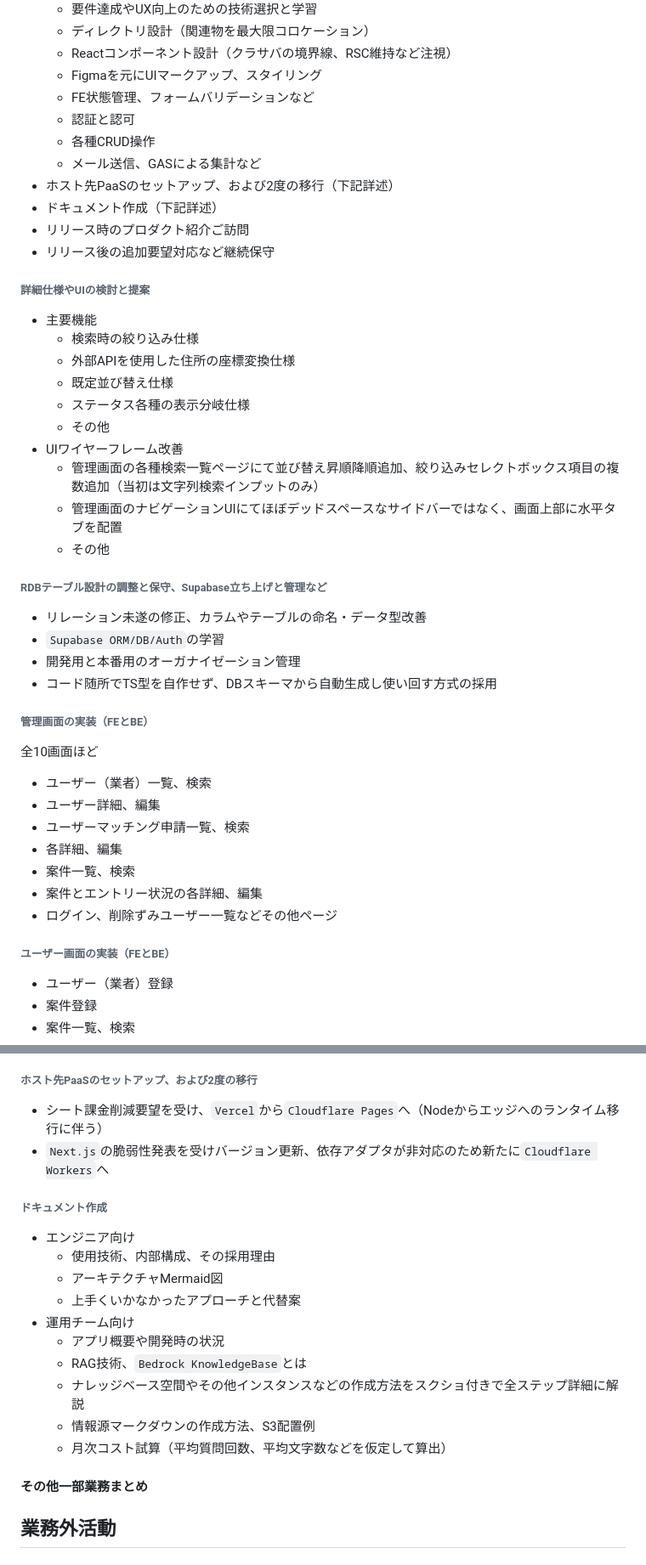
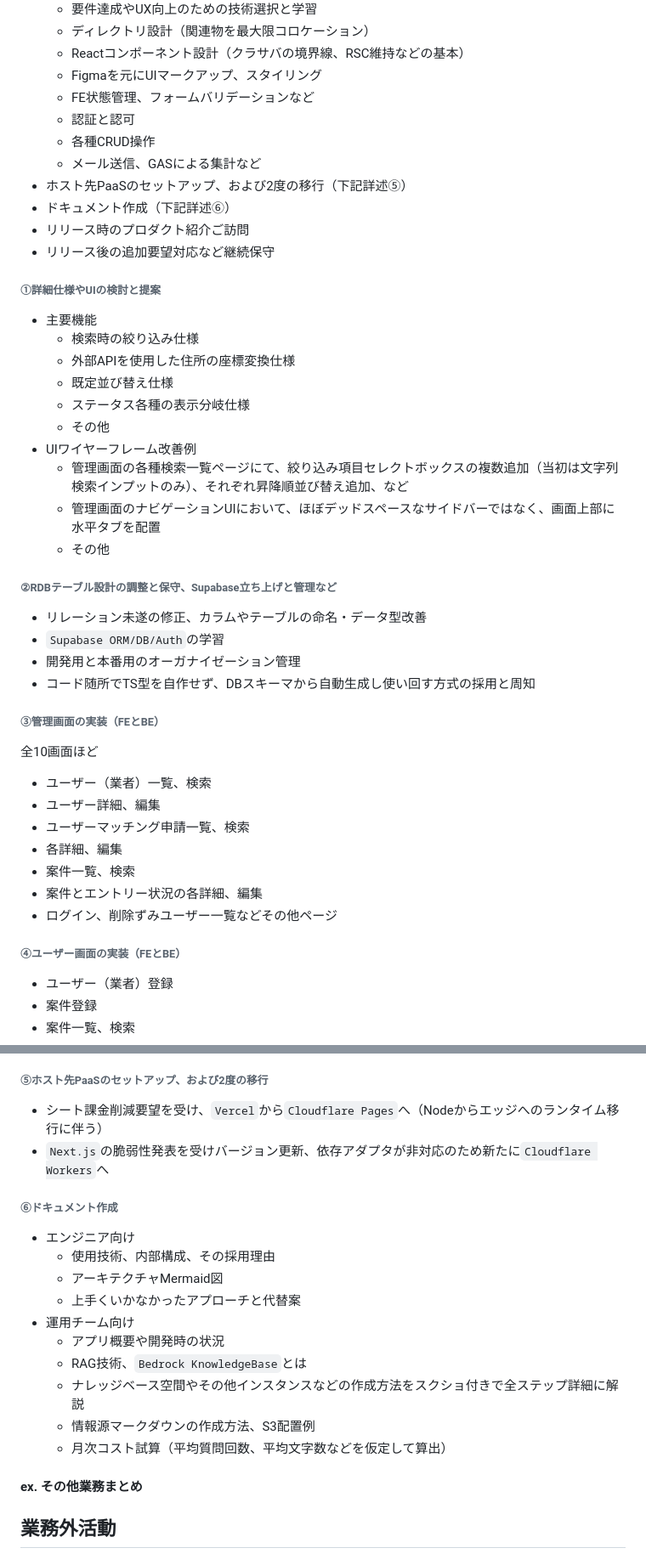
Before and after one commit to 200okmk/resume, a Markdown page: public/README.md, 2 parts joined by grey strips. Shown at 85% size. Drawn GitHub-style.

```diff
--- a/public/README.md
+++ b/public/README.md
@@ -255,17 +255,17 @@
   - 要件達成やUX向上のための技術選択と学習
   - ディレクトリ設計（関連物を最大限コロケーション）
-  - Reactコンポーネント設計（クラサバの境界線、RSC維持など注視）
+  - Reactコンポーネント設計（クラサバの境界線、RSC維持などの基本）
   - Figmaを元にUIマークアップ、スタイリング
   - FE状態管理、フォームバリデーションなど
   - 認証と認可
   - 各種CRUD操作
   - メール送信、GASによる集計など
-- ホスト先PaaSのセットアップ、および2度の移行（下記詳述）
-- ドキュメント作成（下記詳述）
+- ホスト先PaaSのセットアップ、および2度の移行（下記詳述⑤）
+- ドキュメント作成（下記詳述⑥）
 - リリース時のプロダクト紹介ご訪問
 - リリース後の追加要望対応など継続保守
 
-###### 詳細仕様やUIの検討と提案
+###### ①詳細仕様やUIの検討と提案
 
 - 主要機能
   - 検索時の絞り込み仕様
@@ -273,19 +273,19 @@
   - 既定並び替え仕様
   - ステータス各種の表示分岐仕様
   - その他
-- UIワイヤーフレーム改善
-  - 管理画面の各種検索一覧ページにて並び替え昇順降順追加、絞り込みセレクトボックス項目の複数追加（当初は文字列検索インプットのみ）
-  - 管理画面のナビゲーションUIにてほぼデッドスペースなサイドバーではなく、画面上部に水平タブを配置
+- UIワイヤーフレーム改善例
+  - 管理画面の各種検索一覧ページにて、絞り込み項目セレクトボックスの複数追加（当初は文字列検索インプットのみ）、それぞれ昇降順並び替え追加、など
+  - 管理画面のナビゲーションUIにおいて、ほぼデッドスペースなサイドバーではなく、画面上部に水平タブを配置
   - その他
 
-###### RDBテーブル設計の調整と保守、Supabase立ち上げと管理など
+###### ②RDBテーブル設計の調整と保守、Supabase立ち上げと管理など
 
 - リレーション未遂の修正、カラムやテーブルの命名・データ型改善
 - `Supabase ORM/DB/Auth`の学習
 - 開発用と本番用のオーガナイゼーション管理
-- コード随所でTS型を自作せず、DBスキーマから自動生成し使い回す方式の採用
+- コード随所でTS型を自作せず、DBスキーマから自動生成し使い回す方式の採用と周知
 
-###### 管理画面の実装（FEとBE）
+###### ③管理画面の実装（FEとBE）
 
 全10画面ほど
 
@@ -297,7 +297,7 @@
 - 案件とエントリー状況の各詳細、編集
 - ログイン、削除ずみユーザー一覧などその他ページ
 
-###### ユーザー画面の実装（FEとBE）
+###### ④ユーザー画面の実装（FEとBE）
 
 - ユーザー（業者）登録
 - 案件登録
@@ -312,12 +312,12 @@
 - 問い合わせ、メール送信・GAS集計
 - その他
 
-###### ホスト先PaaSのセットアップ、および2度の移行
+###### ⑤ホスト先PaaSのセットアップ、および2度の移行
 
 - シート課金削減要望を受け、`Vercel`から`Cloudflare Pages`へ（Nodeからエッジへのランタイム移行に伴う）
 - `Next.js`の脆弱性発表を受けバージョン更新、依存アダプタが非対応のため新たに`Cloudflare Workers`へ
 
-###### ドキュメント作成
+###### ⑥ドキュメント作成
 
 - エンジニア向け
   - 使用技術、内部構成、その採用理由
@@ -332,7 +332,7 @@
 
 <!--##### 開発上の課題、アプローチなど-->
 
-#### その他一部業務まとめ
+#### ex. その他業務まとめ
 
 ## 業務外活動
 
```
Also changed, not shown: other parts of public/README.md (+17 -17 lines).
